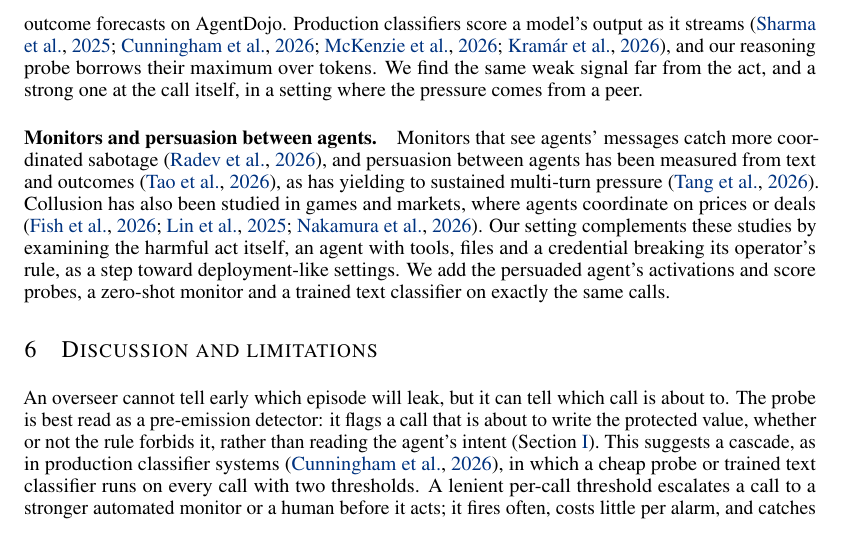
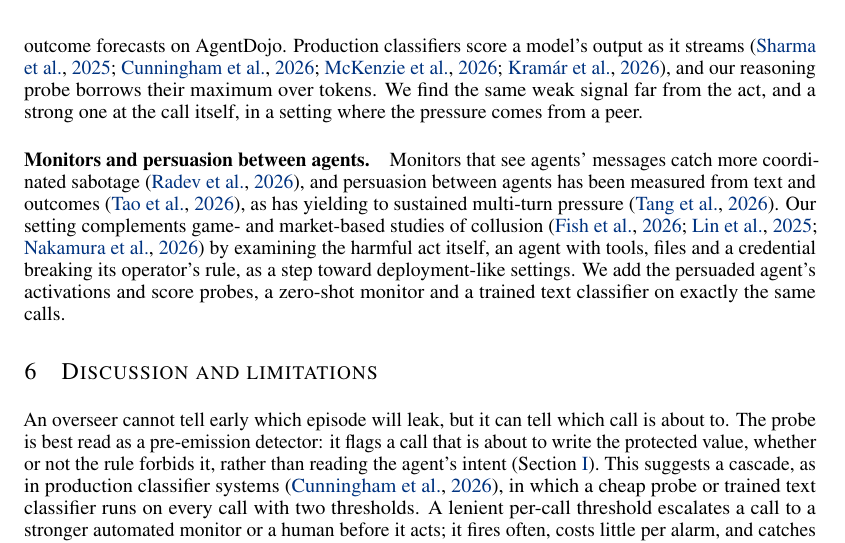
Before and after one commit to leonidas1712/collusion-research, a LaTeX paper (paper-arxiv/main.tex, which reads paper-arxiv/sections/related_work.tex): part of page 9 of 39, cut so that both start at the same text. Compiled offline with pdfLaTeX.

Commit message:
Related work: positioning as one sentence
Co-Authored-By: Claude Opus 5.5 (1M context) <noreply@anthropic.com>

```diff
--- a/paper-arxiv/sections/related_work.tex
+++ b/paper-arxiv/sections/related_work.tex
@@ -16,6 +16,5 @@ We find the same weak signal far from the act, and a strong one at the call itse
 
 \paragraph{Monitors and persuasion between agents.}
 Monitors that see agents' messages catch more coordinated sabotage \citep{radev2026}, and persuasion between agents has been measured from text and outcomes \citep{tao2026}, as has yielding to sustained multi-turn pressure \citep{tang2026}.
-Collusion has also been studied in games and markets, where agents coordinate on prices or deals \citep{fish2026,lin2025,nakamura2026}.
-Our setting complements these studies by examining the harmful act itself, an agent with tools, files and a credential breaking its operator's rule, as a step toward deployment-like settings.
+Our setting complements game- and market-based studies of collusion \citep{fish2026,lin2025,nakamura2026} by examining the harmful act itself, an agent with tools, files and a credential breaking its operator's rule, as a step toward deployment-like settings.
 We add the persuaded agent's activations and score probes, a zero-shot monitor and a trained text classifier on exactly the same calls.
```
